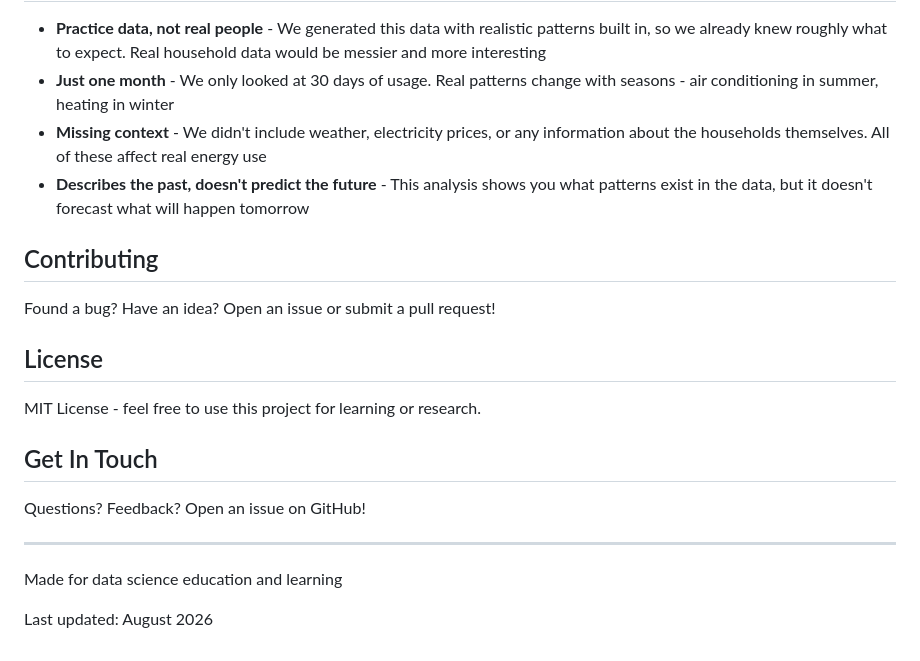
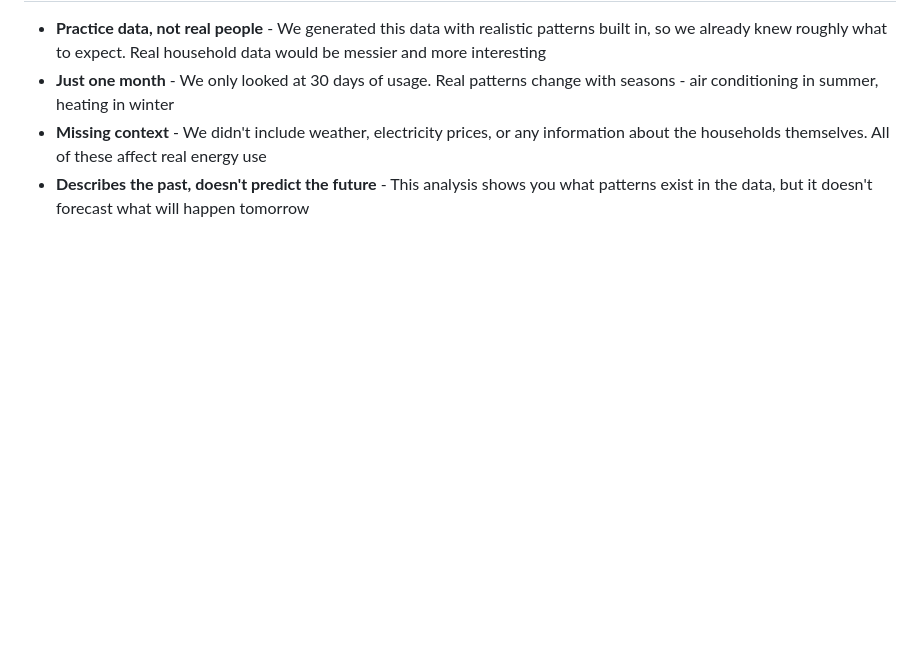
Before and after one commit to shaxntanu/Energy-Consumption-Pattern-Analysis-using-PCA-and-K-Means, a Markdown page: README.md, the part around the change. GitHub-like rendering; blank space fills up the shorter version.

Commit message:
Revise README by removing outdated sections
Removed sections on contributing, license, and contact information from README.

```diff
--- a/README.md
+++ b/README.md
@@ -213,21 +213,3 @@ This analysis is inspired by real-world energy studies but uses synthetic data f
 - **Just one month** - We only looked at 30 days of usage. Real patterns change with seasons - air conditioning in summer, heating in winter
 - **Missing context** - We didn't include weather, electricity prices, or any information about the households themselves. All of these affect real energy use
 - **Describes the past, doesn't predict the future** - This analysis shows you what patterns exist in the data, but it doesn't forecast what will happen tomorrow
-
-## Contributing
-
-Found a bug? Have an idea? Open an issue or submit a pull request!
-
-## License
-
-MIT License - feel free to use this project for learning or research.
-
-## Get In Touch
-
-Questions? Feedback? Open an issue on GitHub!
-
----
-
-Made for data science education and learning
-
-Last updated: August 2026
```
